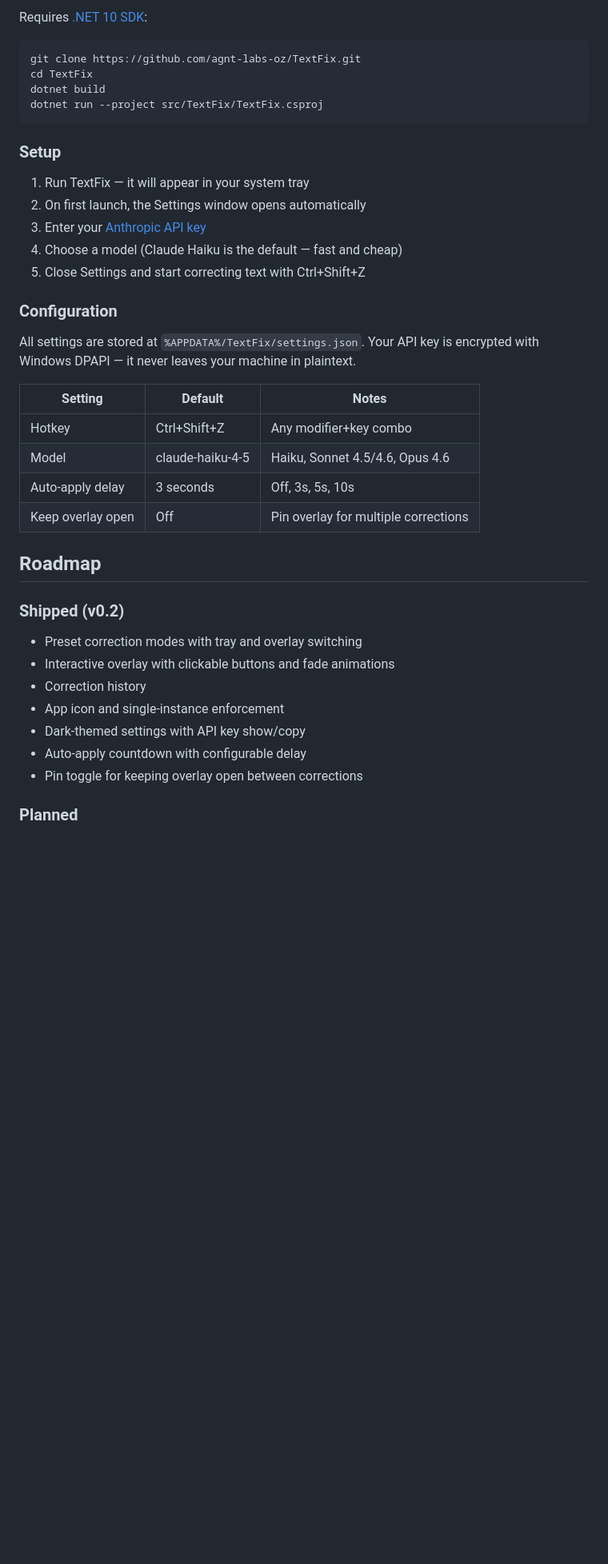
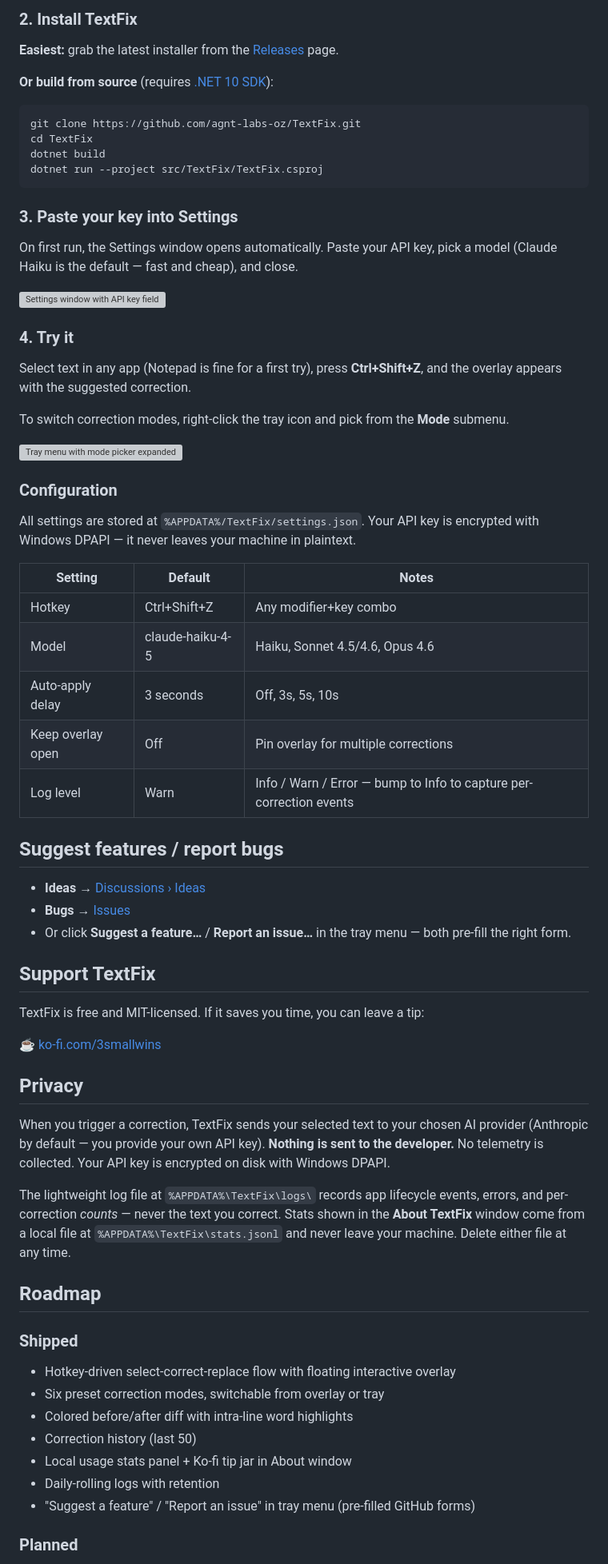
Before and after one commit to agnt-labs-oz/TextFix, a Markdown page: README.md, the part around one of its changes. Shown at 80% size. GitHub-like rendering; blank space fills up the shorter version; grey boxes are pictures that could not be loaded.

Commit message:
docs(readme): walkthrough with screenshots, Privacy + Support sections, updated roadmap

````diff
--- a/README.md
+++ b/README.md
@@ -36,5 +39,9 @@ Grab the latest release from the [Releases](../../releases) page — it's a sing
 
-Requires [.NET 10 SDK](https://dotnet.microsoft.com/download/dotnet/10.0):
+### 2. Install TextFix
+
+**Easiest:** grab the latest installer from the [Releases](../../releases) page.
+
+**Or build from source** (requires [.NET 10 SDK](https://dotnet.microsoft.com/download/dotnet/10.0)):
 
 ```
 git clone https://github.com/agnt-labs-oz/TextFix.git
@@ -43,13 +50,19 @@ dotnet build
 dotnet run --project src/TextFix/TextFix.csproj
 ```
 
-### Setup
+### 3. Paste your key into Settings
 
-1. Run TextFix — it will appear in your system tray
-2. On first launch, the Settings window opens automatically
-3. Enter your [Anthropic API key](https://console.anthropic.com/settings/keys)
-4. Choose a model (Claude Haiku is the default — fast and cheap)
-5. Close Settings and start correcting text with Ctrl+Shift+Z
+On first run, the Settings window opens automatically. Paste your API key, pick a model (Claude Haiku is the default — fast and cheap), and close.
+
+![Settings window with API key field](docs/screenshots/settings.png)
+
+### 4. Try it
+
+Select text in any app (Notepad is fine for a first try), press **Ctrl+Shift+Z**, and the overlay appears with the suggested correction.
+
+To switch correction modes, right-click the tray icon and pick from the **Mode** submenu.
+
+![Tray menu with mode picker expanded](docs/screenshots/mode-picker.png)
 
 ### Configuration
 
@@ -61,17 +74,36 @@ All settings are stored at `%APPDATA%/TextFix/settings.json`. Your API key is en
 | Model | claude-haiku-4-5 | Haiku, Sonnet 4.5/4.6, Opus 4.6 |
 | Auto-apply delay | 3 seconds | Off, 3s, 5s, 10s |
 | Keep overlay open | Off | Pin overlay for multiple corrections |
+| Log level | Warn | Info / Warn / Error — bump to Info to capture per-correction events |
+
+## Suggest features / report bugs
+
+- **Ideas** → [Discussions › Ideas](https://github.com/agnt-labs-oz/TextFix/discussions/categories/ideas)
+- **Bugs** → [Issues](https://github.com/agnt-labs-oz/TextFix/issues/new/choose)
+- Or click **Suggest a feature…** / **Report an issue…** in the tray menu — both pre-fill the right form.
+
+## Support TextFix
+
+TextFix is free and MIT-licensed. If it saves you time, you can leave a tip:
+
+[☕ ko-fi.com/3smallwins](https://ko-fi.com/3smallwins)
+
+## Privacy
+
+When you trigger a correction, TextFix sends your selected text to your chosen AI provider (Anthropic by default — you provide your own API key). **Nothing is sent to the developer.** No telemetry is collected. Your API key is encrypted on disk with Windows DPAPI.
+
+The lightweight log file at `%APPDATA%\TextFix\logs\` records app lifecycle events, errors, and per-correction *counts* — never the text you correct. Stats shown in the **About TextFix** window come from a local file at `%APPDATA%\TextFix\stats.jsonl` and never leave your machine. Delete either file at any time.
 
 ## Roadmap
 
-### Shipped (v0.2)
-- Preset correction modes with tray and overlay switching
-- Interactive overlay with clickable buttons and fade animations
-- Correction history
-- App icon and single-instance enforcement
-- Dark-themed settings with API key show/copy
-- Auto-apply countdown with configurable delay
-- Pin toggle for keeping overlay open between corrections
+### Shipped
+- Hotkey-driven select-correct-replace flow with floating interactive overlay
+- Six preset correction modes, switchable from overlay or tray
+- Colored before/after diff with intra-line word highlights
+- Correction history (last 50)
+- Local usage stats panel + Ko-fi tip jar in About window
+- Daily-rolling logs with retention
+- "Suggest a feature" / "Report an issue" in tray menu (pre-filled GitHub forms)
 
 ### Planned
 - **Custom modes** — user-defined correction profiles with custom system prompts
````
Also changed, not shown: other parts of README.md (+11 -9 lines).
